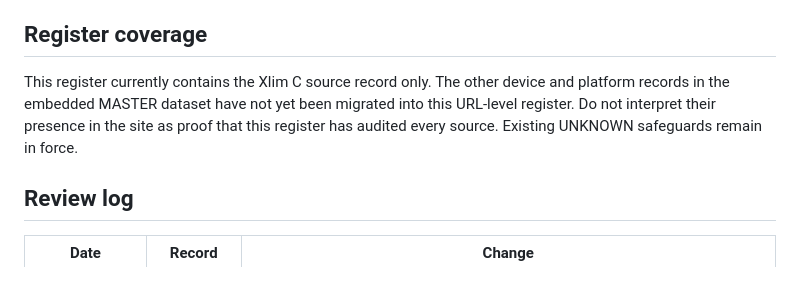
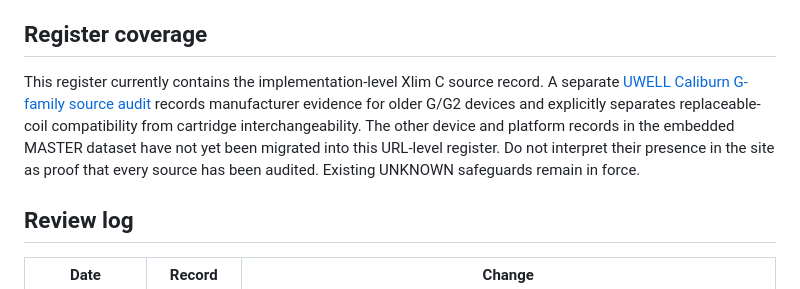
Before and after one commit to egrusta/podlookup, a Markdown page: docs/DEVICE-SOURCE-REGISTER.md, the part around the change. Rendered like a GitHub page.

Commit message:
docs: link UWELL Caliburn source audit from source register

```diff
--- a/docs/DEVICE-SOURCE-REGISTER.md
+++ b/docs/DEVICE-SOURCE-REGISTER.md
@@ -46,7 +46,7 @@
 
 ## Register coverage
 
-This register currently contains the Xlim C source record only. The other device and platform records in the embedded MASTER dataset have not yet been migrated into this URL-level register. Do not interpret their presence in the site as proof that this register has audited every source. Existing UNKNOWN safeguards remain in force.
+This register currently contains the implementation-level Xlim C source record. A separate [UWELL Caliburn G-family source audit](UWELL-CALIBURN-SOURCE-AUDIT.md) records manufacturer evidence for older G/G2 devices and explicitly separates replaceable-coil compatibility from cartridge interchangeability. The other device and platform records in the embedded MASTER dataset have not yet been migrated into this URL-level register. Do not interpret their presence in the site as proof that every source has been audited. Existing UNKNOWN safeguards remain in force.
 
 ## Review log
 
```
